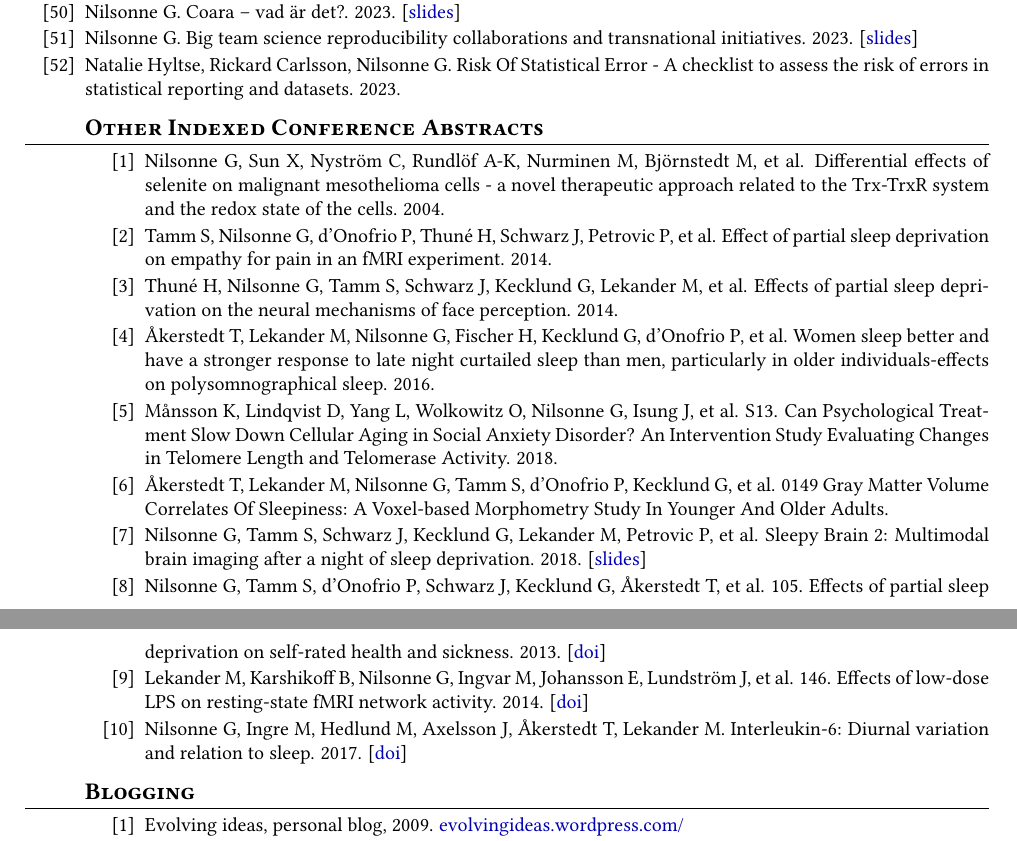
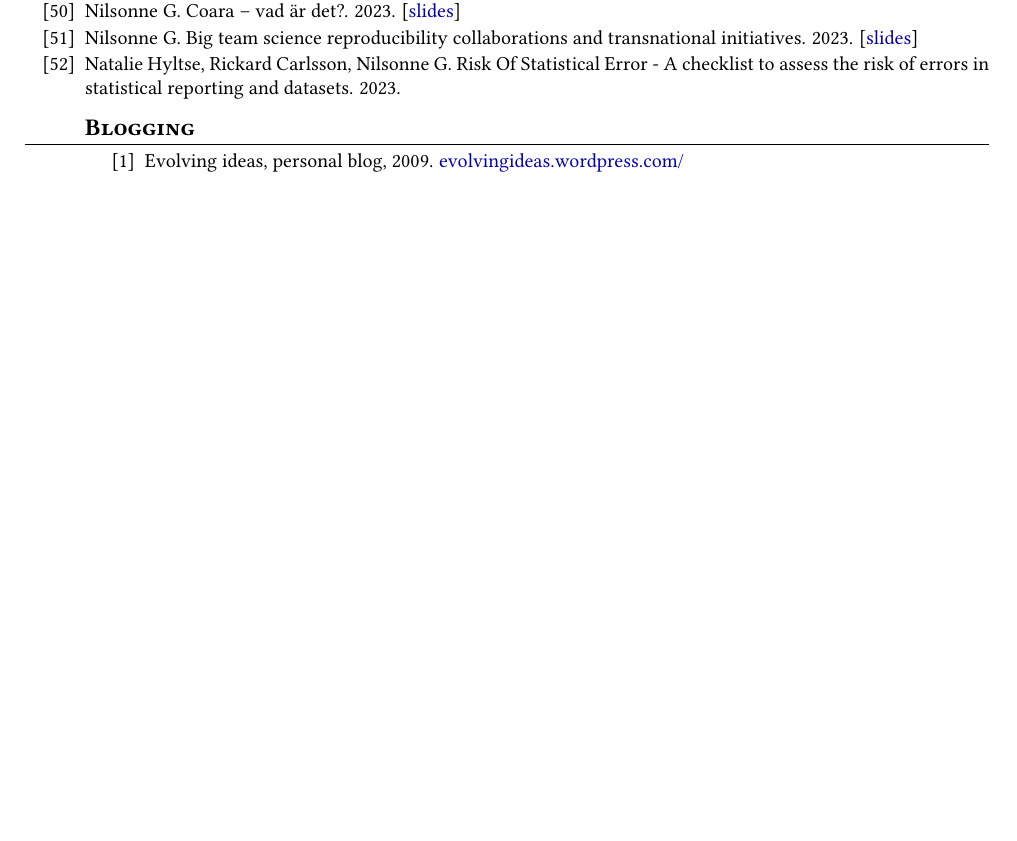
Before and after one commit to GNilsonne/CV, a LaTeX CV (output/cv.tex): two parts of pages 17 and 18 of 19 before the commit and part of page 17 of 19 after it, the two joined at a grey line, cut so that both start at the same text, the shorter picture padded with empty space. Compiled offline with pdfLaTeX.

Commit message:
Temporarily disable Conference Abstracts section for troubleshooting

```diff
--- a/output/cv.tex
+++ b/output/cv.tex
@@ -1522,33 +1522,8 @@
 
 
 %% ================================================================
-%% CONFERENCE ABSTRACTS
-%% ================================================================
-
-\section{Other Indexed Conference Abstracts}
-\begin{enumerate}
-
-    \item Nilsonne G, Sun X, Nyström C, Rundlöf A-K, Nurminen M, Björnstedt M, et al. Differential effects of selenite on malignant mesothelioma cells - a novel therapeutic approach related to the Trx-TrxR system and the redox state of the cells. 2004.
-
-    \item Tamm S, Nilsonne G, d'Onofrio P, Thuné H, Schwarz J, Petrovic P, et al. Effect of partial sleep deprivation on empathy for pain in an fMRI experiment. 2014.
-
-    \item Thuné H, Nilsonne G, Tamm S, Schwarz J, Kecklund G, Lekander M, et al. Effects of partial sleep deprivation on the neural mechanisms of face perception. 2014.
-
-    \item Åkerstedt T, Lekander M, Nilsonne G, Fischer H, Kecklund G, d'Onofrio P, et al. Women sleep better and have a stronger response to late night curtailed sleep than men, particularly in older individuals-effects on polysomnographical sleep. 2016.
-
-    \item Månsson K, Lindqvist D, Yang L, Wolkowitz O, Nilsonne G, Isung J, et al. S13. Can Psychological Treatment Slow Down Cellular Aging in Social Anxiety Disorder? An Intervention Study Evaluating Changes in Telomere Length and Telomerase Activity. 2018.
-
-    \item Åkerstedt T, Lekander M, Nilsonne G, Tamm S, d’Onofrio P, Kecklund G, et al. 0149 Gray Matter Volume Correlates Of Sleepiness: A Voxel-based Morphometry Study In Younger And Older Adults.
-
-    \item Nilsonne G, Tamm S, Schwarz J, Kecklund G, Lekander M, Petrovic P, et al. Sleepy Brain 2: Multimodal brain imaging after a night of sleep deprivation. 2018. [\href{https://osf.io/vxmdj/}{slides}]
-
-    \item Nilsonne G, Tamm S, d’Onofrio P, Schwarz J, Kecklund G, Åkerstedt T, et al. 105. Effects of partial sleep deprivation on self-rated health and sickness. 2013. [\href{https://doi.org/10.1016/j.bbi.2013.07.117}{doi}]
-
-    \item Lekander M, Karshikoff B, Nilsonne G, Ingvar M, Johansson E, Lundström J, et al. 146. Effects of low-dose LPS on resting-state fMRI network activity. 2014. [\href{https://doi.org/10.1016/j.bbi.2014.06.166}{doi}]
-
-    \item Nilsonne G, Ingre M, Hedlund M, Axelsson J, Åkerstedt T, Lekander M. Interleukin-6: Diurnal variation and relation to sleep. 2017. [\href{https://doi.org/10.1016/j.bbi.2017.07.042}{doi}]
-
-\end{enumerate}
+%% CONFERENCE ABSTRACTS (temporarily disabled for troubleshooting)
+%% ================================================================
 
 
 %% ================================================================
```
Also changed, not shown: output/cv.tex (6 more changed lines), 1 other file.
